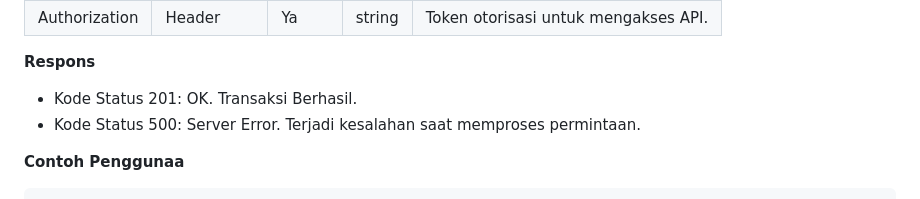
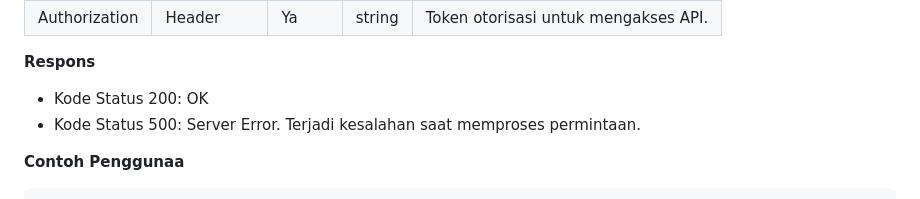
Before and after one commit to magerngulik/api-healing-apps, a Markdown page: README.md, the part around the change. Drawn GitHub-style.

```diff
--- a/README.md
+++ b/README.md
@@ -382,7 +382,7 @@ POST /api/transaction/user-transaction
 
 
 **Respons**
-- Kode Status 201: OK. Transaksi Berhasil.
+- Kode Status 200: OK
 - Kode Status 500: Server Error. Terjadi kesalahan saat memproses permintaan.
 
 **Contoh Penggunaa**
```
